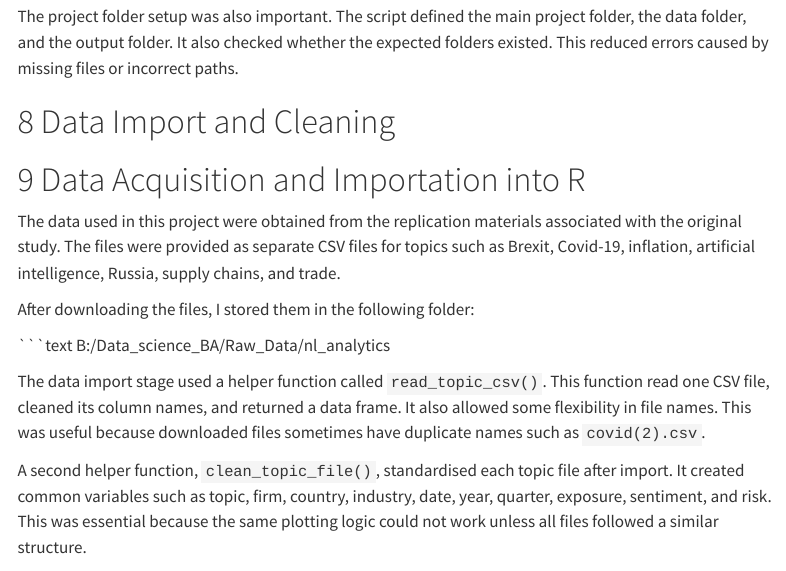
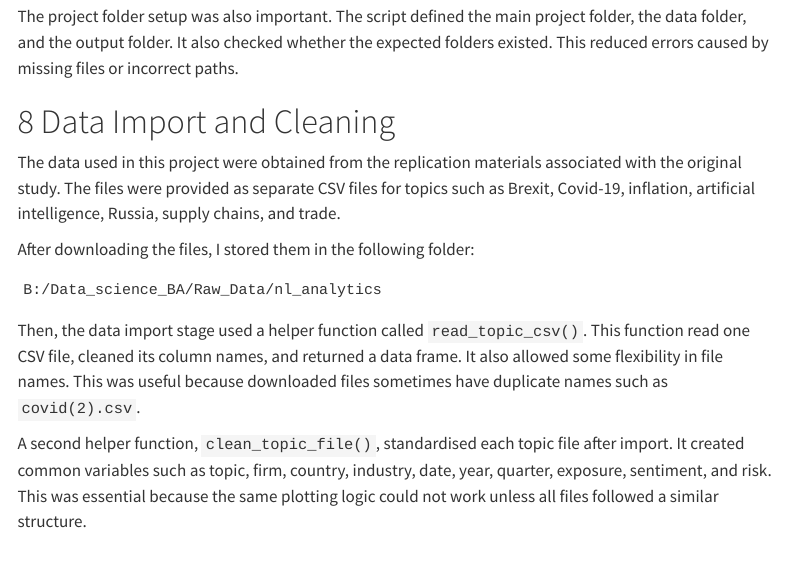
Before and after one commit to Bhupender711/from-code-to-clarity-report, a Quarto document (index.qmd): the page in a window 1100 px wide, from 4140 px down. Rendered offline with R 4.5, knitr and Pandoc in place of Quarto, with nearby package versions; menus at the side of the page are left out.

Commit message:
Add detailed data acquisition and import instructions

````diff
--- a/index.qmd
+++ b/index.qmd
@@ -150,15 +150,15 @@ The project folder setup was also important. The script defined the main project
 
 # Data Import and Cleaning
 
-# Data Acquisition and Importation into R
-
 The data used in this project were obtained from the replication materials associated with the original study. The files were provided as separate CSV files for topics such as Brexit, Covid-19, inflation, artificial intelligence, Russia, supply chains, and trade.
 
 After downloading the files, I stored them in the following folder:
 
-\`\`\`text B:/Data_science_BA/Raw_Data/nl_analytics
+``` text
+B:/Data_science_BA/Raw_Data/nl_analytics
+```
 
-The data import stage used a helper function called `read_topic_csv()`. This function read one CSV file, cleaned its column names, and returned a data frame. It also allowed some flexibility in file names. This was useful because downloaded files sometimes have duplicate names such as `covid(2).csv`.
+Then, the data import stage used a helper function called `read_topic_csv()`. This function read one CSV file, cleaned its column names, and returned a data frame. It also allowed some flexibility in file names. This was useful because downloaded files sometimes have duplicate names such as `covid(2).csv`.
 
 A second helper function, `clean_topic_file()`, standardised each topic file after import. It created common variables such as topic, firm, country, industry, date, year, quarter, exposure, sentiment, and risk. This was essential because the same plotting logic could not work unless all files followed a similar structure.
 
````
Also changed, not shown: index.qmd (2 more changed lines).
